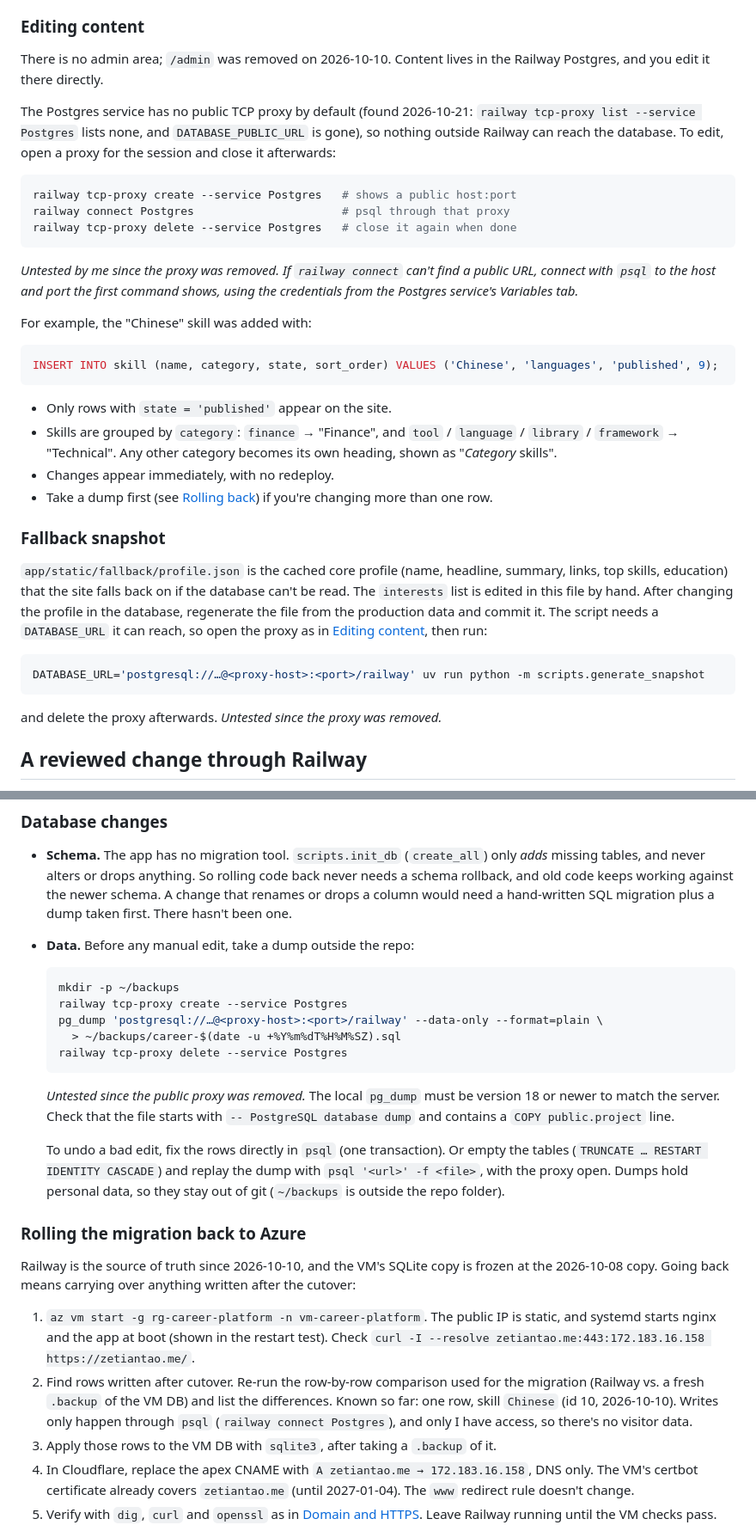
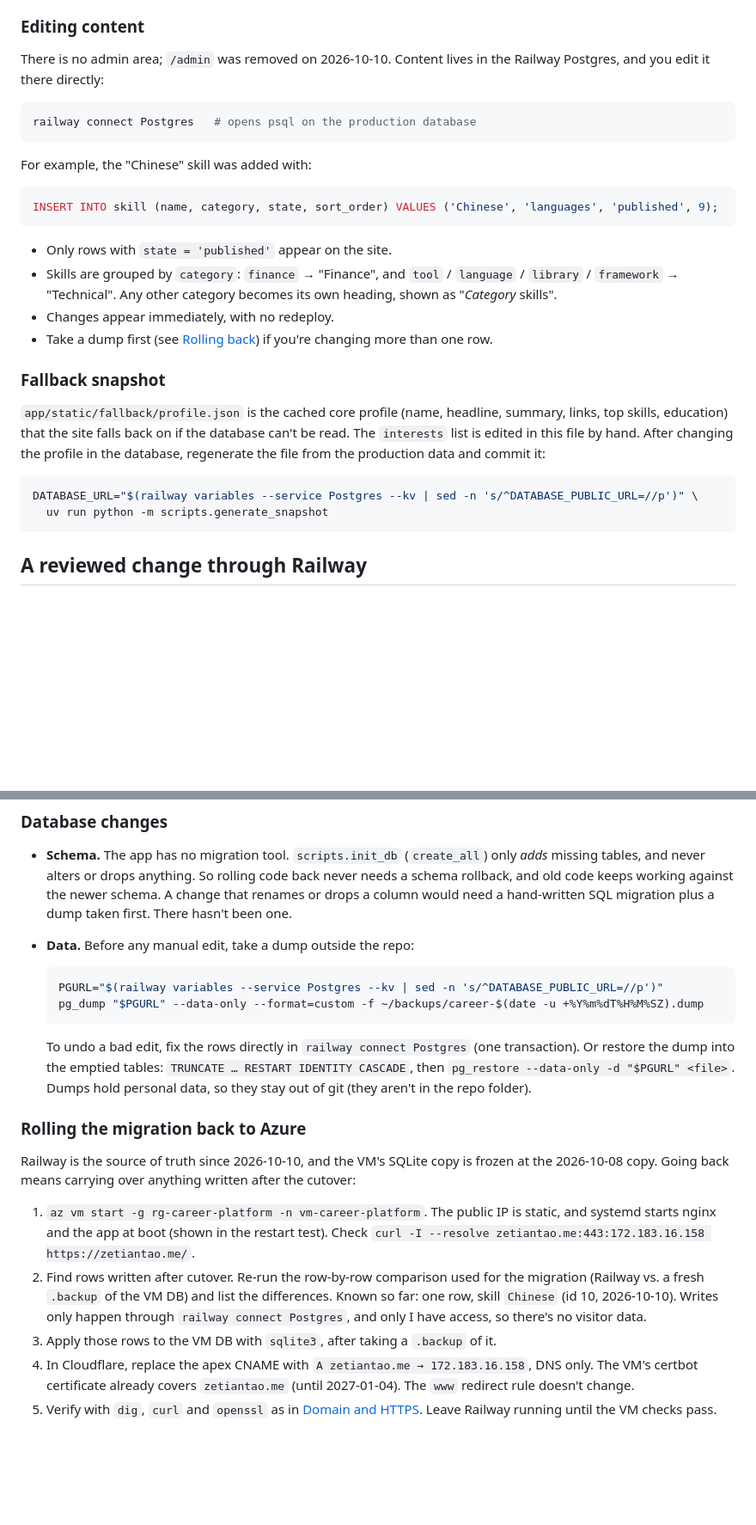
Before and after one commit to Zetian1212/career-platform, a Markdown page: README.md, 2 parts joined by grey strips. Shown at 86% size. Rendered like a GitHub page; blank space fills up the shorter version.

Commit message:
Restore original database-access instructions (railway connect)
Co-Authored-By: Claude Opus 5.5 <noreply@anthropic.com>

````diff
--- a/README.md
+++ b/README.md
@@ -239,17 +239,11 @@ To also run the Postgres copy test, point `TEST_POSTGRES_URL` at a throwaway dat
 
 ### Editing content
 
-There is no admin area; `/admin` was removed on 2026-10-10. Content lives in the Railway Postgres, and you edit it there directly.
-
-The Postgres service has no public TCP proxy by default (found 2026-10-21: `railway tcp-proxy list --service Postgres` lists none, and `DATABASE_PUBLIC_URL` is gone), so nothing outside Railway can reach the database. To edit, open a proxy for the session and close it afterwards:
+There is no admin area; `/admin` was removed on 2026-10-10. Content lives in the Railway Postgres, and you edit it there directly:
 
 ```bash
-railway tcp-proxy create --service Postgres   # shows a public host:port
-railway connect Postgres                      # psql through that proxy
-railway tcp-proxy delete --service Postgres   # close it again when done
+railway connect Postgres   # opens psql on the production database
 ```
-
-*Untested by me since the proxy was removed. If `railway connect` can't find a public URL, connect with `psql` to the host and port the first command shows, using the credentials from the Postgres service's Variables tab.*
 
 For example, the "Chinese" skill was added with:
 
@@ -264,13 +258,12 @@ INSERT INTO skill (name, category, state, sort_order) VALUES ('Chinese', 'langua
 
 ### Fallback snapshot
 
-`app/static/fallback/profile.json` is the cached core profile (name, headline, summary, links, top skills, education) that the site falls back on if the database can't be read. The `interests` list is edited in this file by hand. After changing the profile in the database, regenerate the file from the production data and commit it. The script needs a `DATABASE_URL` it can reach, so open the proxy as in [Editing content](#editing-content), then run:
+`app/static/fallback/profile.json` is the cached core profile (name, headline, summary, links, top skills, education) that the site falls back on if the database can't be read. The `interests` list is edited in this file by hand. After changing the profile in the database, regenerate the file from the production data and commit it:
 
 ```bash
-DATABASE_URL='postgresql://…@<proxy-host>:<port>/railway' uv run python -m scripts.generate_snapshot
+DATABASE_URL="$(railway variables --service Postgres --kv | sed -n 's/^DATABASE_PUBLIC_URL=//p')" \
+  uv run python -m scripts.generate_snapshot
 ```
-
-and delete the proxy afterwards. *Untested since the proxy was removed.*
 
 ## A reviewed change through Railway
 
@@ -305,23 +298,18 @@ Check afterwards: `railway deployment list` shows the expected SHA as `SUCCESS`,
 - **Data.** Before any manual edit, take a dump outside the repo:
 
   ```bash
-  mkdir -p ~/backups
-  railway tcp-proxy create --service Postgres
-  pg_dump 'postgresql://…@<proxy-host>:<port>/railway' --data-only --format=plain \
-    > ~/backups/career-$(date -u +%Y%m%dT%H%M%SZ).sql
-  railway tcp-proxy delete --service Postgres
+  PGURL="$(railway variables --service Postgres --kv | sed -n 's/^DATABASE_PUBLIC_URL=//p')"
+  pg_dump "$PGURL" --data-only --format=custom -f ~/backups/career-$(date -u +%Y%m%dT%H%M%SZ).dump
   ```
 
-  *Untested since the public proxy was removed.* The local `pg_dump` must be version 18 or newer to match the server. Check that the file starts with `-- PostgreSQL database dump` and contains a `COPY public.project` line.
-
-  To undo a bad edit, fix the rows directly in `psql` (one transaction). Or empty the tables (`TRUNCATE … RESTART IDENTITY CASCADE`) and replay the dump with `psql '<url>' -f <file>`, with the proxy open. Dumps hold personal data, so they stay out of git (`~/backups` is outside the repo folder).
+  To undo a bad edit, fix the rows directly in `railway connect Postgres` (one transaction). Or restore the dump into the emptied tables: `TRUNCATE … RESTART IDENTITY CASCADE`, then `pg_restore --data-only -d "$PGURL" <file>`. Dumps hold personal data, so they stay out of git (they aren't in the repo folder).
 
 ### Rolling the migration back to Azure
 
 Railway is the source of truth since 2026-10-10, and the VM's SQLite copy is frozen at the 2026-10-08 copy. Going back means carrying over anything written after the cutover:
 
 1. `az vm start -g rg-career-platform -n vm-career-platform`. The public IP is static, and systemd starts nginx and the app at boot (shown in the restart test). Check `curl -I --resolve zetiantao.me:443:172.183.16.158 https://zetiantao.me/`.
-2. Find rows written after cutover. Re-run the row-by-row comparison used for the migration (Railway vs. a fresh `.backup` of the VM DB) and list the differences. Known so far: one row, skill `Chinese` (id 10, 2026-10-10). Writes only happen through `psql` (`railway connect Postgres`), and only I have access, so there's no visitor data.
+2. Find rows written after cutover. Re-run the row-by-row comparison used for the migration (Railway vs. a fresh `.backup` of the VM DB) and list the differences. Known so far: one row, skill `Chinese` (id 10, 2026-10-10). Writes only happen through `railway connect Postgres`, and only I have access, so there's no visitor data.
 3. Apply those rows to the VM DB with `sqlite3`, after taking a `.backup` of it.
 4. In Cloudflare, replace the apex CNAME with `A zetiantao.me → 172.183.16.158`, DNS only. The VM's certbot certificate already covers `zetiantao.me` (until 2027-01-04). The `www` redirect rule doesn't change.
 5. Verify with `dig`, `curl` and `openssl` as in [Domain and HTTPS](#domain-and-https). Leave Railway running until the VM checks pass.
````
Also changed, not shown: TASKS.md (+4 -9 lines), 1 other file.
